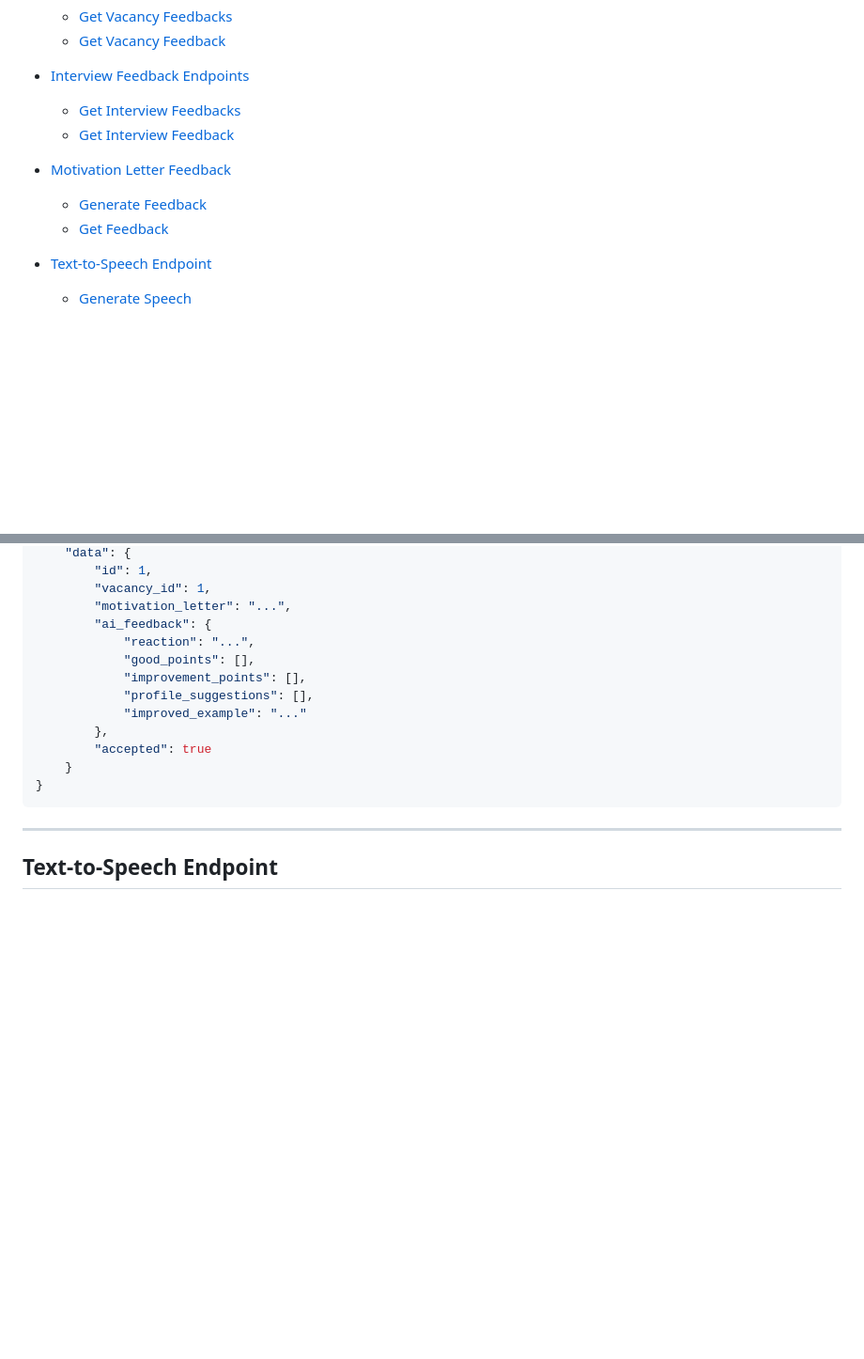
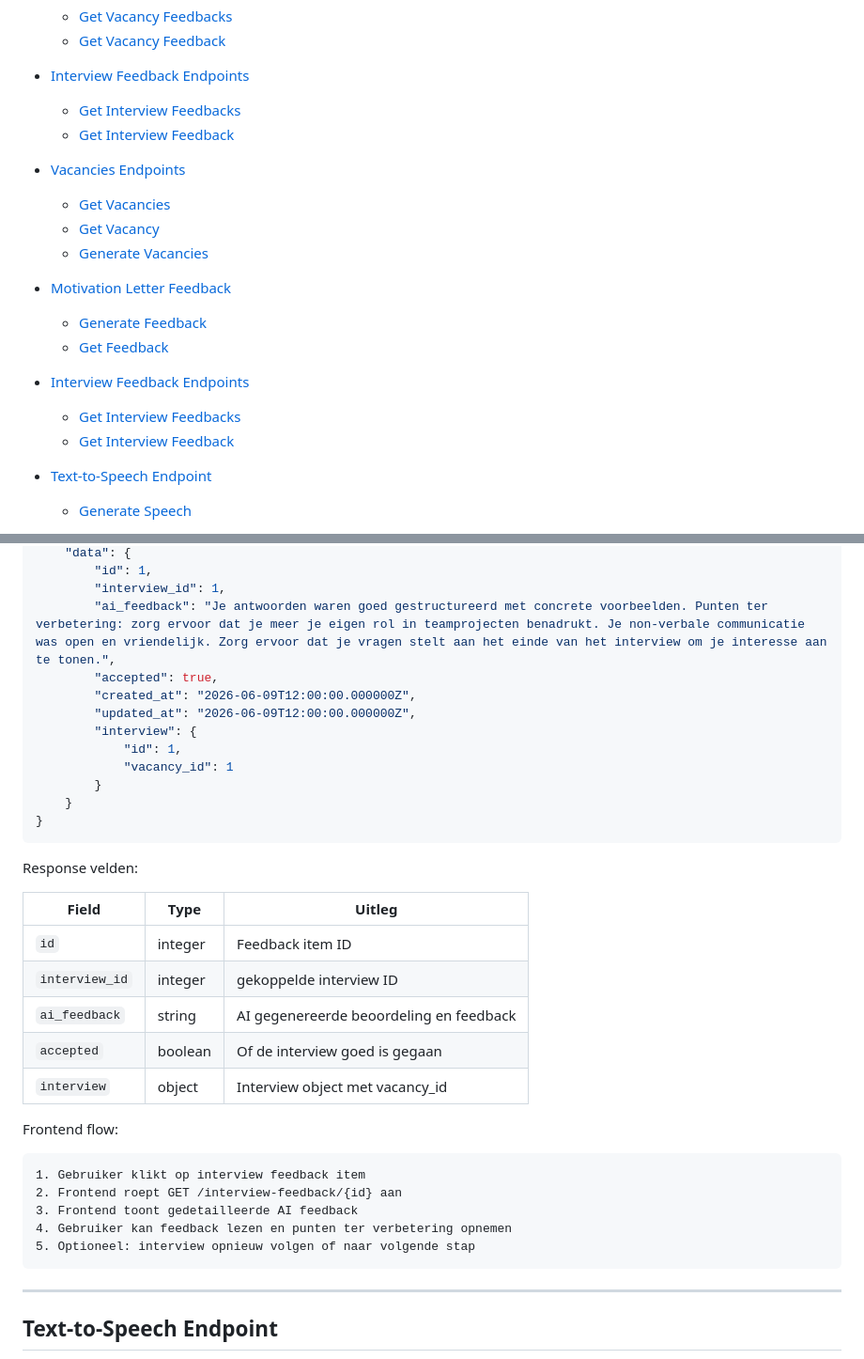
Before and after one commit to semvde/Vintro, a Markdown page: back-end/README.md, 2 parts joined by grey strips. Shown at 94% size. Drawn GitHub-style; blank space fills up the shorter version.

````diff
--- a/back-end/README.md
+++ b/back-end/README.md
@@ -32,10 +32,20 @@
     - [Get Interview Feedbacks](#get-interview-feedbacks)
     - [Get Interview Feedback](#get-interview-feedback)
 
+* [Vacancies Endpoints](#vacancy-endpoints)
+  * [Get Vacancies](#get-vacancies)
+  * [Get Vacancy](#get-vacancy)
+  * [Generate Vacancies](#generate-vacancies)
+
 * [Motivation Letter Feedback](#motivation-letter-feedback)
 
-    * [Generate Feedback](#generate-feedback)
-    * [Get Feedback](#get-feedback)
+  * [Generate Feedback](#generate-feedback)
+  * [Get Feedback](#get-feedback)
+
+* [Interview Feedback Endpoints](#interview-feedback-endpoints)
+
+    * [Get Interview Feedbacks](#get-interview-feedbacks)
+    * [Get Interview Feedback](#get-interview-feedback)
 
 * [Text-to-Speech Endpoint](#text-to-speech-endpoint)
 
@@ -697,17 +833,36 @@ Voorbeeld response:
     "data": {
         "id": 1,
-        "vacancy_id": 1,
-        "motivation_letter": "...",
-        "ai_feedback": {
-            "reaction": "...",
-            "good_points": [],
-            "improvement_points": [],
-            "profile_suggestions": [],
-            "improved_example": "..."
-        },
-        "accepted": true
+        "interview_id": 1,
+        "ai_feedback": "Je antwoorden waren goed gestructureerd met concrete voorbeelden. Punten ter verbetering: zorg ervoor dat je meer je eigen rol in teamprojecten benadrukt. Je non-verbale communicatie was open en vriendelijk. Zorg ervoor dat je vragen stelt aan het einde van het interview om je interesse aan te tonen.",
+        "accepted": true,
+        "created_at": "2026-06-09T12:00:00.000000Z",
+        "updated_at": "2026-06-09T12:00:00.000000Z",
+        "interview": {
+            "id": 1,
+            "vacancy_id": 1
+        }
     }
 }
+```
+
+Response velden:
+
+| Field          | Type    | Uitleg                                  |
+| -------------- | ------- | --------------------------------------- |
+| `id`           | integer | Feedback item ID                        |
+| `interview_id` | integer | gekoppelde interview ID                 |
+| `ai_feedback`  | string  | AI gegenereerde beoordeling en feedback |
+| `accepted`     | boolean | Of de interview goed is gegaan          |
+| `interview`    | object  | Interview object met vacancy_id         |
+
+Frontend flow:
+
+```
+1. Gebruiker klikt op interview feedback item
+2. Frontend roept GET /interview-feedback/{id} aan
+3. Frontend toont gedetailleerde AI feedback
+4. Gebruiker kan feedback lezen en punten ter verbetering opnemen
+5. Optioneel: interview opnieuw volgen of naar volgende stap
 ```
 
 ---
````
Also changed, not shown: other parts of back-end/README.md (+194 -68 lines).
